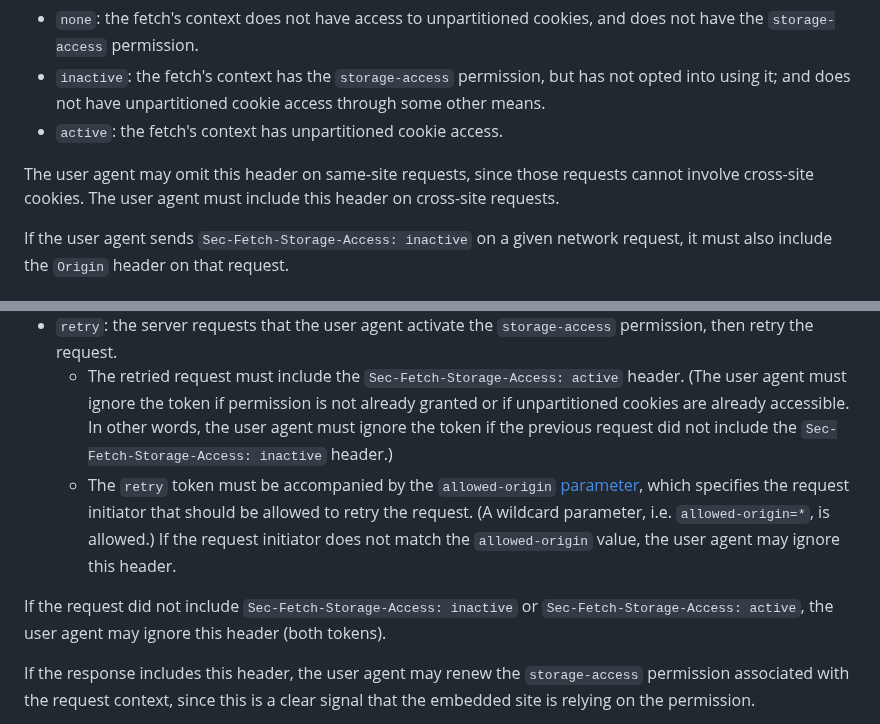
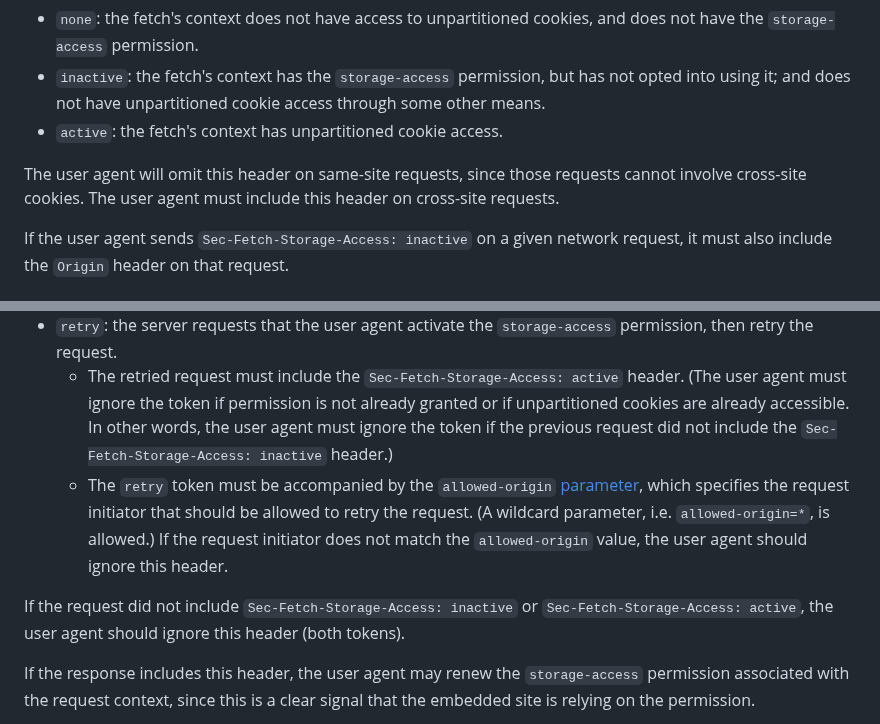
Before and after one commit to privacycg/storage-access-headers, a Markdown page: README.md, 2 parts joined by grey strips. Drawn GitHub-style.

Commit message:
s/may/should/ in a few places

```diff
--- a/README.md
+++ b/README.md
@@ -120,7 +120,7 @@ This is a [fetch metadata request header](https://developer.mozilla.org/en-US/do
 * `inactive`: the fetch's context has the `storage-access` permission, but has not opted into using it; and does not have unpartitioned cookie access through some other means.
 * `active`: the fetch's context has unpartitioned cookie access.
 
-The user agent may omit this header on same-site requests, since those requests cannot involve cross-site cookies. The user agent must include this header on cross-site requests.
+The user agent will omit this header on same-site requests, since those requests cannot involve cross-site cookies. The user agent must include this header on cross-site requests.
 
 If the user agent sends `Sec-Fetch-Storage-Access: inactive` on a given network request, it must also include the `Origin` header on that request.
 
@@ -135,9 +135,9 @@ This is a [structured header](https://datatracker.ietf.org/doc/html/rfc8941) who
 * `load`: the server requests that the user agent activate the `storage-access` permission before continuing with the load of the resource.
 * `retry`: the server requests that the user agent activate the `storage-access` permission, then retry the request.
   * The retried request must include the `Sec-Fetch-Storage-Access: active` header. (The user agent must ignore the token if permission is not already granted or if unpartitioned cookies are already accessible. In other words, the user agent must ignore the token if the previous request did not include the `Sec-Fetch-Storage-Access: inactive` header.)
-  * The `retry` token must be accompanied by the `allowed-origin` [parameter](https://datatracker.ietf.org/doc/html/rfc8941#section-3.1.2-4), which specifies the request initiator that should be allowed to retry the request. (A wildcard parameter, i.e. `allowed-origin=*`, is allowed.) If the request initiator does not match the `allowed-origin` value, the user agent may ignore this header.
+  * The `retry` token must be accompanied by the `allowed-origin` [parameter](https://datatracker.ietf.org/doc/html/rfc8941#section-3.1.2-4), which specifies the request initiator that should be allowed to retry the request. (A wildcard parameter, i.e. `allowed-origin=*`, is allowed.) If the request initiator does not match the `allowed-origin` value, the user agent should ignore this header.
 
-If the request did not include `Sec-Fetch-Storage-Access: inactive` or `Sec-Fetch-Storage-Access: active`, the user agent may ignore this header (both tokens).
+If the request did not include `Sec-Fetch-Storage-Access: inactive` or `Sec-Fetch-Storage-Access: active`, the user agent should ignore this header (both tokens).
 
 If the response includes this header, the user agent may renew the `storage-access` permission associated with the request context, since this is a clear signal that the embedded site is relying on the permission.
 
```
